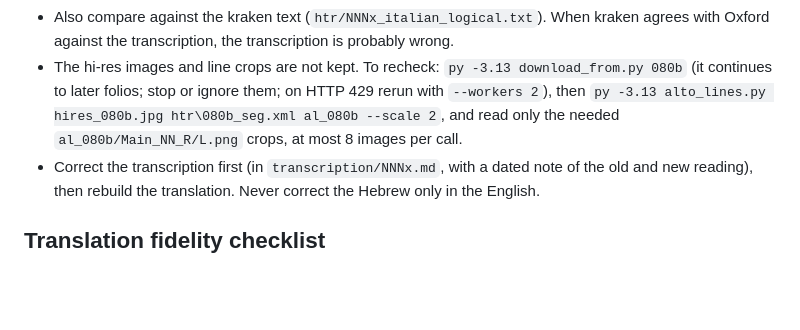
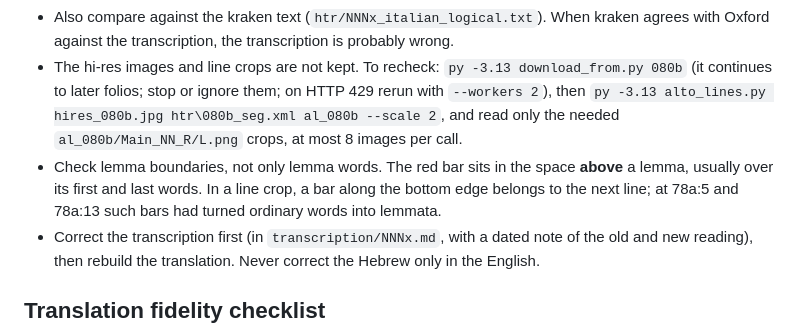
Before and after one commit to EzraBrand/yeriah_ms, a Markdown page: AGENTS.md, the part around the change. GitHub-like rendering; blank space fills up the shorter version.

Commit message:
AGENTS.md: red bars at the bottom of a crop belong to the next line
Co-Authored-By: Claude Opus 5.5 <noreply@anthropic.com>

```diff
--- a/AGENTS.md
+++ b/AGENTS.md
@@ -53,6 +53,7 @@ The transcription is a draft. A translation built on a misreading hides the erro
 - Compare every lemma with the Oxford Great Parchment (`oxford/oxford_zones.md`; see “Oxford text for lemma comparison”) and with the kraken text. Busi’s 2004 edition is not available to the project (no local or online copy; see `research_state_of_the_field.md`); do not claim a Busi comparison unless a copy is supplied. **Where Oxford diverges from a JTS lemma, recheck the JTS image before translating.** In 80b the draft transcription had `נהר עשירי יכלבו לבד` and `ואפלה לאברהם`; the image reads `ודור עשירי ישובו לנח` and `ומפלגא לאברהם`, as in Oxford. The same recheck turned an apparent first-person disclaimer (`לא קבלתי`) into `נתנו לנו קבלה`.
 - Also compare against the kraken text (`htr/NNNx_italian_logical.txt`). When kraken agrees with Oxford against the transcription, the transcription is probably wrong.
 - The hi-res images and line crops are not kept. To recheck: `py -3.13 download_from.py 080b` (it continues to later folios; stop or ignore them; on HTTP 429 rerun with `--workers 2`), then `py -3.13 alto_lines.py hires_080b.jpg htr\080b_seg.xml al_080b --scale 2`, and read only the needed `al_080b/Main_NN_R/L.png` crops, at most 8 images per call.
+- Check lemma boundaries, not only lemma words. The red bar sits in the space **above** a lemma, usually over its first and last words. In a line crop, a bar along the bottom edge belongs to the next line; at 78a:5 and 78a:13 such bars had turned ordinary words into lemmata.
 - Correct the transcription first (in `transcription/NNNx.md`, with a dated note of the old and new reading), then rebuild the translation. Never correct the Hebrew only in the English.
 
 ## Translation fidelity checklist
```
